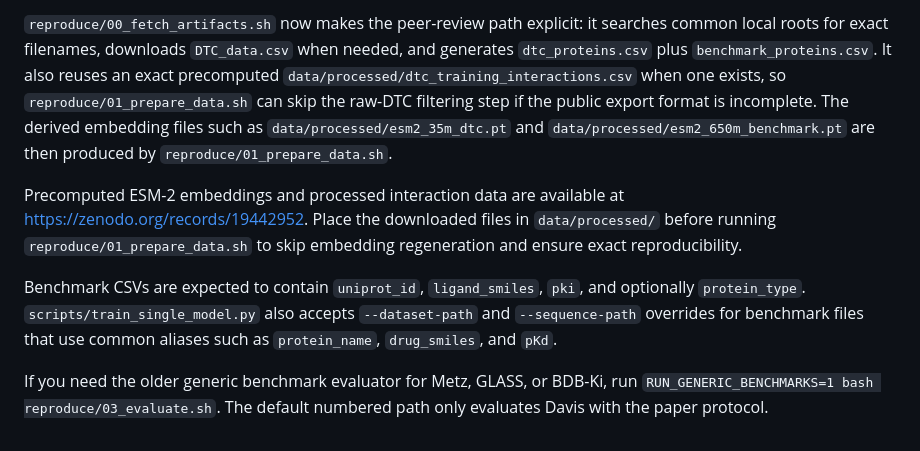
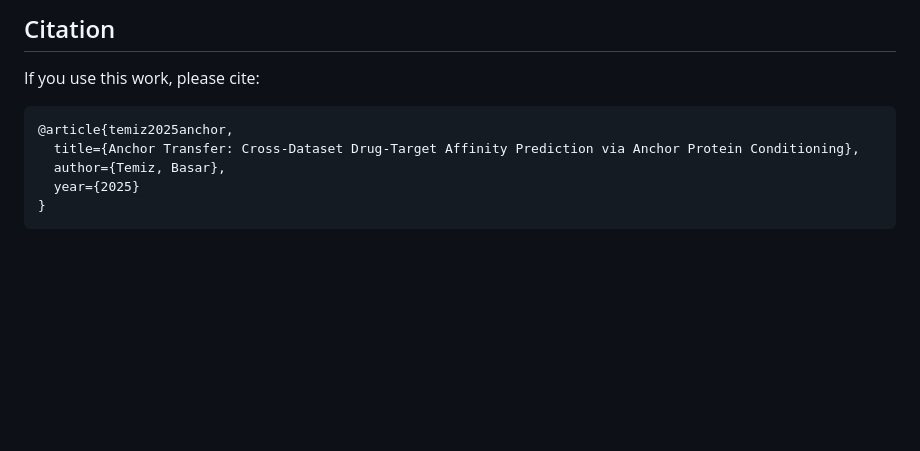
Before and after one commit to Basartemiz/AnchorTransfer, a Markdown page: README.md, the part around one of its changes. Rendered like a GitHub page; blank space fills up the shorter version.

````diff
--- a/README.md
+++ b/README.md
@@ -174,24 +194,12 @@ if you plan to run separate IDP-focused analyses from `scripts/`.
 
-`reproduce/00_fetch_artifacts.sh` now makes the peer-review path explicit:
-it searches common local roots for exact filenames, downloads `DTC_data.csv`
-when needed, and generates `dtc_proteins.csv` plus `benchmark_proteins.csv`.
-It also reuses an exact precomputed `data/processed/dtc_training_interactions.csv`
-when one exists, so `reproduce/01_prepare_data.sh` can skip the raw-DTC
-filtering step if the public export format is incomplete.
-The derived embedding files such as `data/processed/esm2_35m_dtc.pt` and
-`data/processed/esm2_650m_benchmark.pt` are then produced by
-`reproduce/01_prepare_data.sh`.
+## Citation
 
-Precomputed ESM-2 embeddings and processed interaction data are available at
-https://zenodo.org/records/19442952. Place the downloaded files in
-`data/processed/` before running `reproduce/01_prepare_data.sh` to skip
-embedding regeneration and ensure exact reproducibility.
+If you use this work, please cite:
 
-Benchmark CSVs are expected to contain `uniprot_id`, `ligand_smiles`, `pki`,
-and optionally `protein_type`. `scripts/train_single_model.py` also accepts
-`--dataset-path` and `--sequence-path` overrides for benchmark files that use
-common aliases such as `protein_name`, `drug_smiles`, and `pKd`.
-
-If you need the older generic benchmark evaluator for Metz, GLASS, or BDB-Ki,
-run `RUN_GENERIC_BENCHMARKS=1 bash reproduce/03_evaluate.sh`. The default
-numbered path only evaluates Davis with the paper protocol.
+```bibtex
+@article{temiz2025anchor,
+  title={Anchor Transfer: Cross-Dataset Drug-Target Affinity Prediction via Anchor Protein Conditioning},
+  author={Temiz, Basar},
+  year={2025}
+}
+```
````
Also changed, not shown: other parts of README.md (+111 -91 lines).
